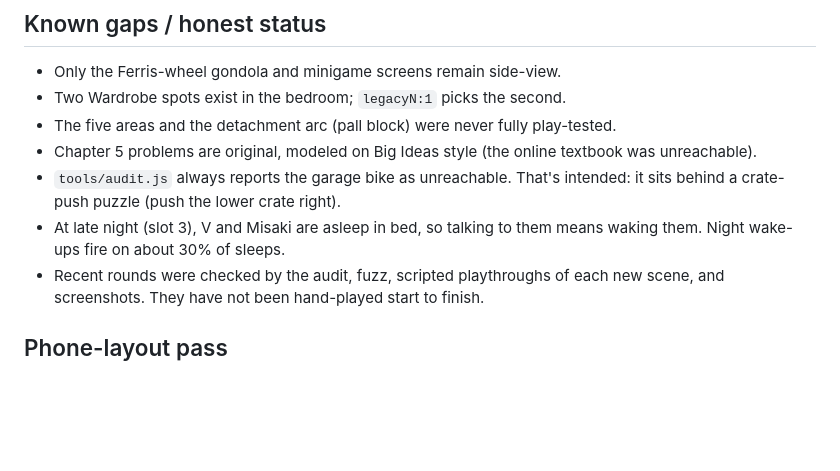
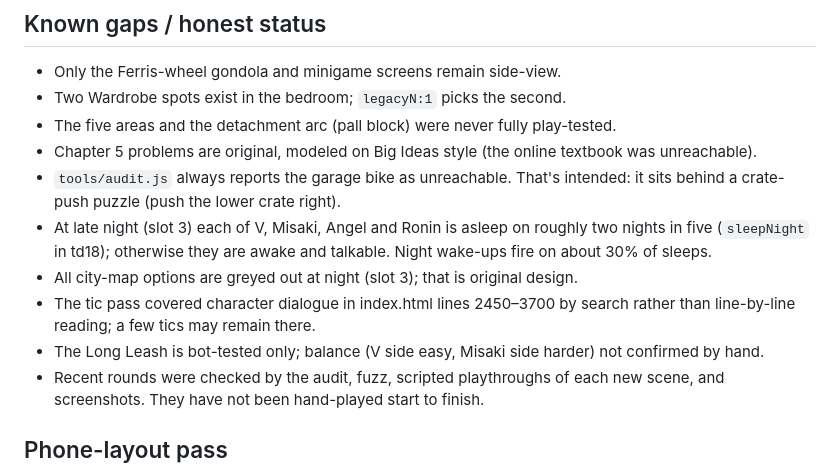
Before and after one commit to Varkexpress/probable-computing-machine, a Markdown page: HANDOFF.md, the part around one of its changes. Drawn GitHub-style; blank space fills up the shorter version.

```diff
--- a/HANDOFF.md
+++ b/HANDOFF.md
@@ -300,7 +315,10 @@ See Build & check above. Playwright is installed globally (`require(execSync('np
 - The five areas and the detachment arc (pall block) were never fully play-tested.
 - Chapter 5 problems are original, modeled on Big Ideas style (the online textbook was unreachable).
 - `tools/audit.js` always reports the garage bike as unreachable. That's intended: it sits behind a crate-push puzzle (push the lower crate right).
-- At late night (slot 3), V and Misaki are asleep in bed, so talking to them means waking them. Night wake-ups fire on about 30% of sleeps.
+- At late night (slot 3) each of V, Misaki, Angel and Ronin is asleep on roughly two nights in five (`sleepNight` in td18); otherwise they are awake and talkable. Night wake-ups fire on about 30% of sleeps.
+- All city-map options are greyed out at night (slot 3); that is original design.
+- The tic pass covered character dialogue in index.html lines 2450–3700 by search rather than line-by-line reading; a few tics may remain there.
+- The Long Leash is bot-tested only; balance (V side easy, Misaki side harder) not confirmed by hand.
 - Recent rounds were checked by the audit, fuzz, scripted playthroughs of each new scene, and screenshots. They have not been hand-played start to finish.
 
 ## Phone-layout pass
```
Also changed, not shown: other parts of HANDOFF.md (+17 -2 lines).
